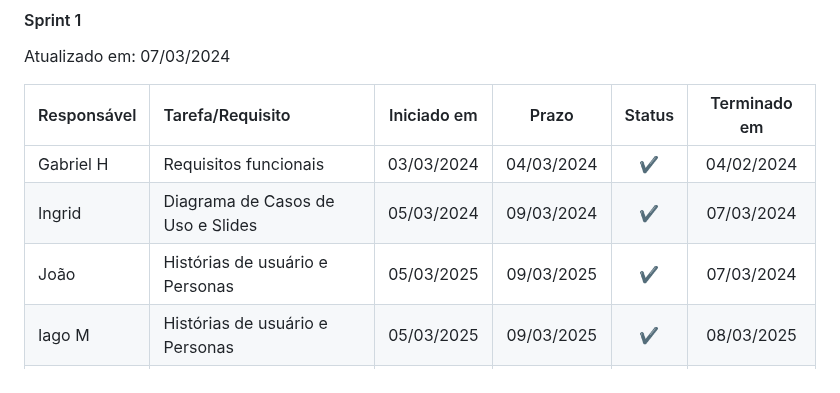
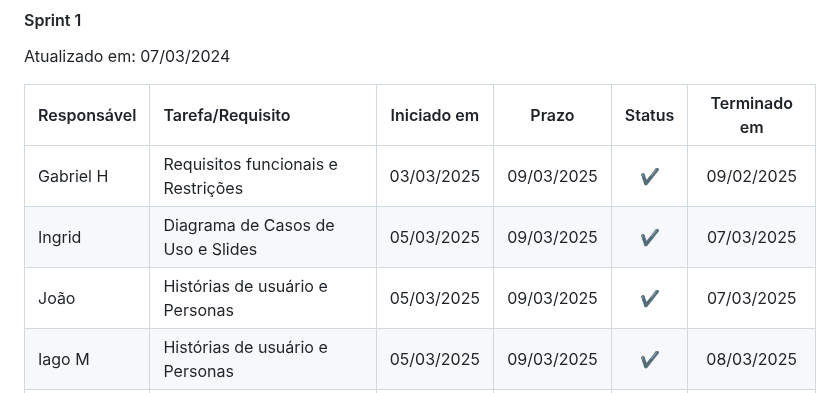
Before and after one commit to lhenriquecoelho/2025-1-p3-tiapn-si-grupo-3, a Markdown page: docs/03-Metodologia.md, the part around the change. Drawn GitHub-style.

Commit message:
update datas

```diff
--- a/docs/03-Metodologia.md
+++ b/docs/03-Metodologia.md
@@ -60,9 +60,9 @@ Atualizado em: 07/03/2024
 
 | Responsável   | Tarefa/Requisito | Iniciado em    | Prazo      | Status | Terminado em    |
 | :----         |    :----         |      :----:    | :----:     | :----: | :----:          |
-| Gabriel H     | Requisitos funcionais | 03/03/2024     | 04/03/2024 | ✔️    | 04/02/2024      |
-| Ingrid        | Diagrama de Casos de Uso e Slides    | 05/03/2024     | 09/03/2024 | ✔️     |   07/03/2024                |
-| João       | Histórias de usuário e Personas  | 05/03/2025     | 09/03/2025 | ✔️     |   07/03/2024               |
+| Gabriel H     | Requisitos funcionais e Restrições | 03/03/2025     | 09/03/2025 | ✔️    | 09/02/2025      |
+| Ingrid        | Diagrama de Casos de Uso e Slides    | 05/03/2025     | 09/03/2025 | ✔️     |   07/03/2025                |
+| João       | Histórias de usuário e Personas  | 05/03/2025     | 09/03/2025 | ✔️     |   07/03/2025               |
 | Iago M        | Histórias de usuário e Personas  |    05/03/2025        | 09/03/2025 |  ✔️   |   08/03/2025    |
 | João G        | Diagrama de Casos de Uso e Slides  |    05/03/2025        | 09/03/2025 |  ✔️   |   07/03/2025    |
 
```
